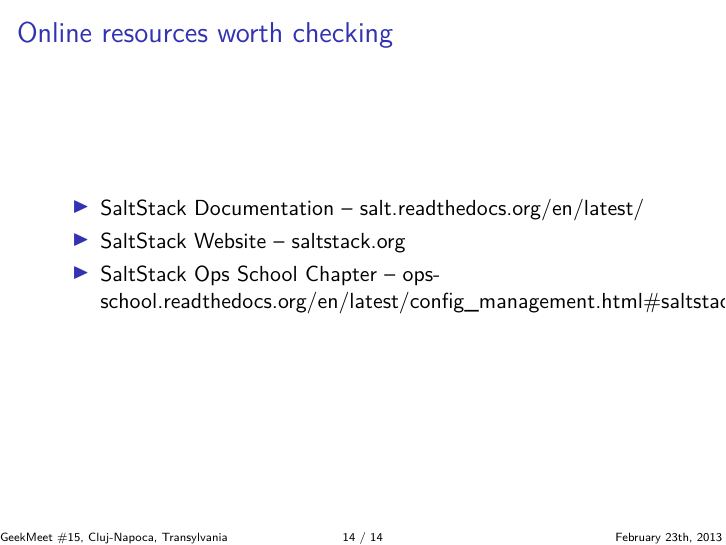
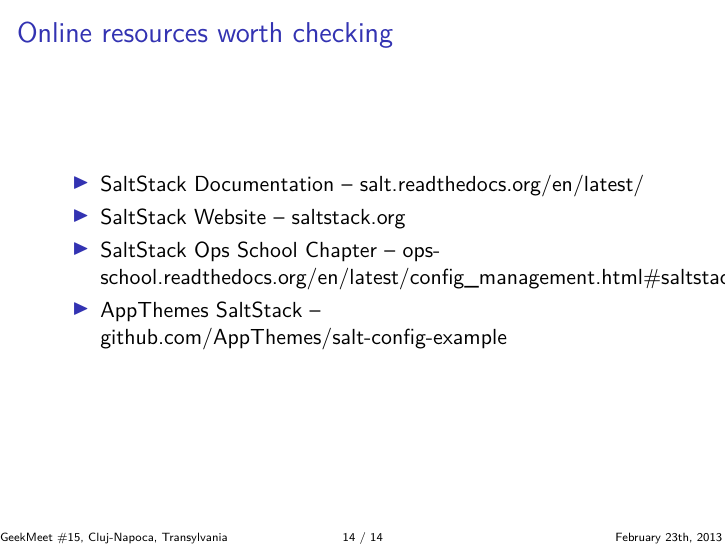
Before and after one commit to stas/saltstack-slides-geekmeet, LaTeX slides (slides.tex): page 51 of 51. Compiled offline with XeLaTeX; a LaTeX package or settings file that is missing is left out.

Commit message:
Added appthemes config examples.

```diff
--- a/slides.tex
+++ b/slides.tex
@@ -281,6 +281,7 @@
   \item SaltStack Documentation -- \href{http://salt.readthedocs.org/en/latest/}{salt.readthedocs.org/en/latest/}
   \item SaltStack Website -- \href{http://saltstack.com/about.html}{saltstack.org}
   \item SaltStack Ops School Chapter -- \href{http://ops-school.readthedocs.org/en/latest/config\_management.html\#saltstack}{ops-school.readthedocs.org/en/latest/config\_management.html\#saltstack}
+  \item AppThemes SaltStack -- \href{https://github.com/AppThemes/salt-config-example}{github.com/AppThemes/salt-config-example}
 \end{itemize}
 
 \end{frame}
```
